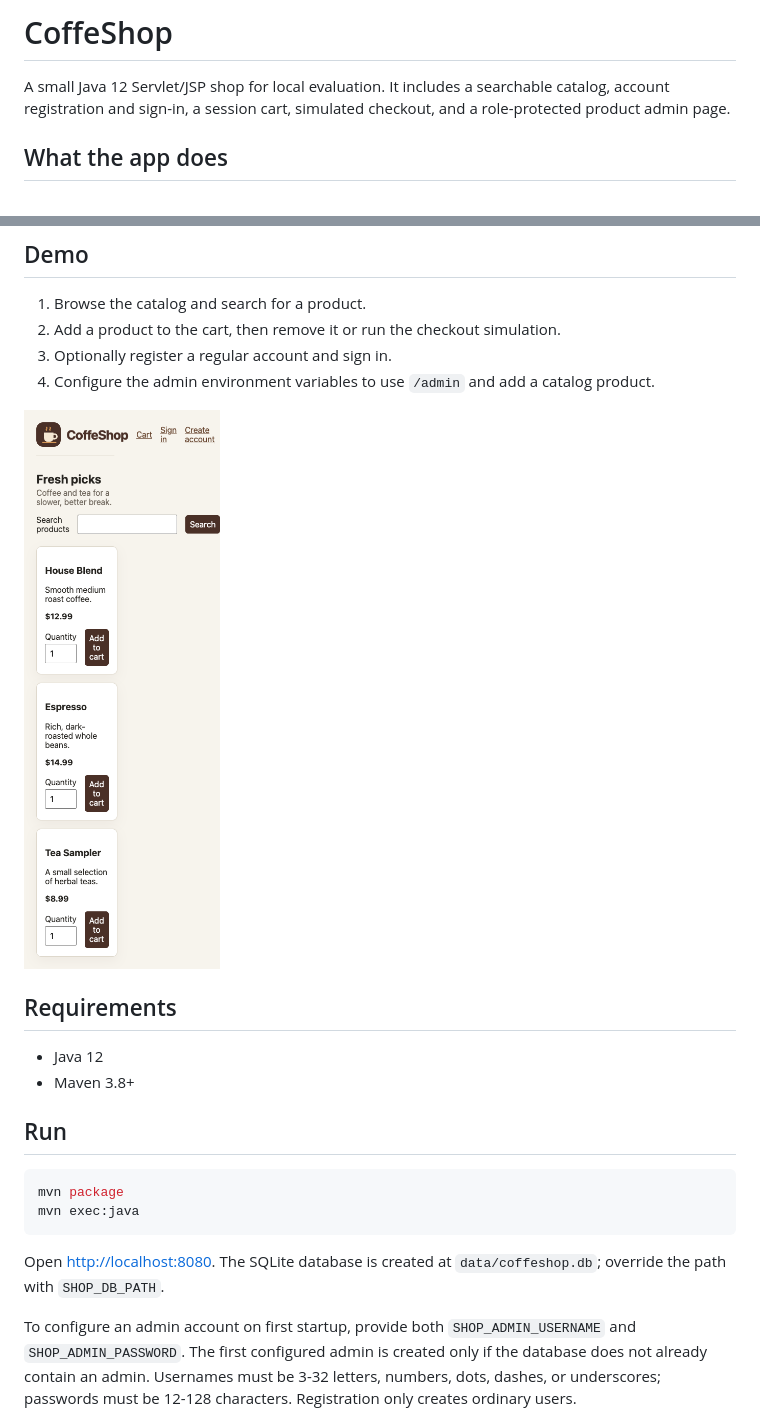
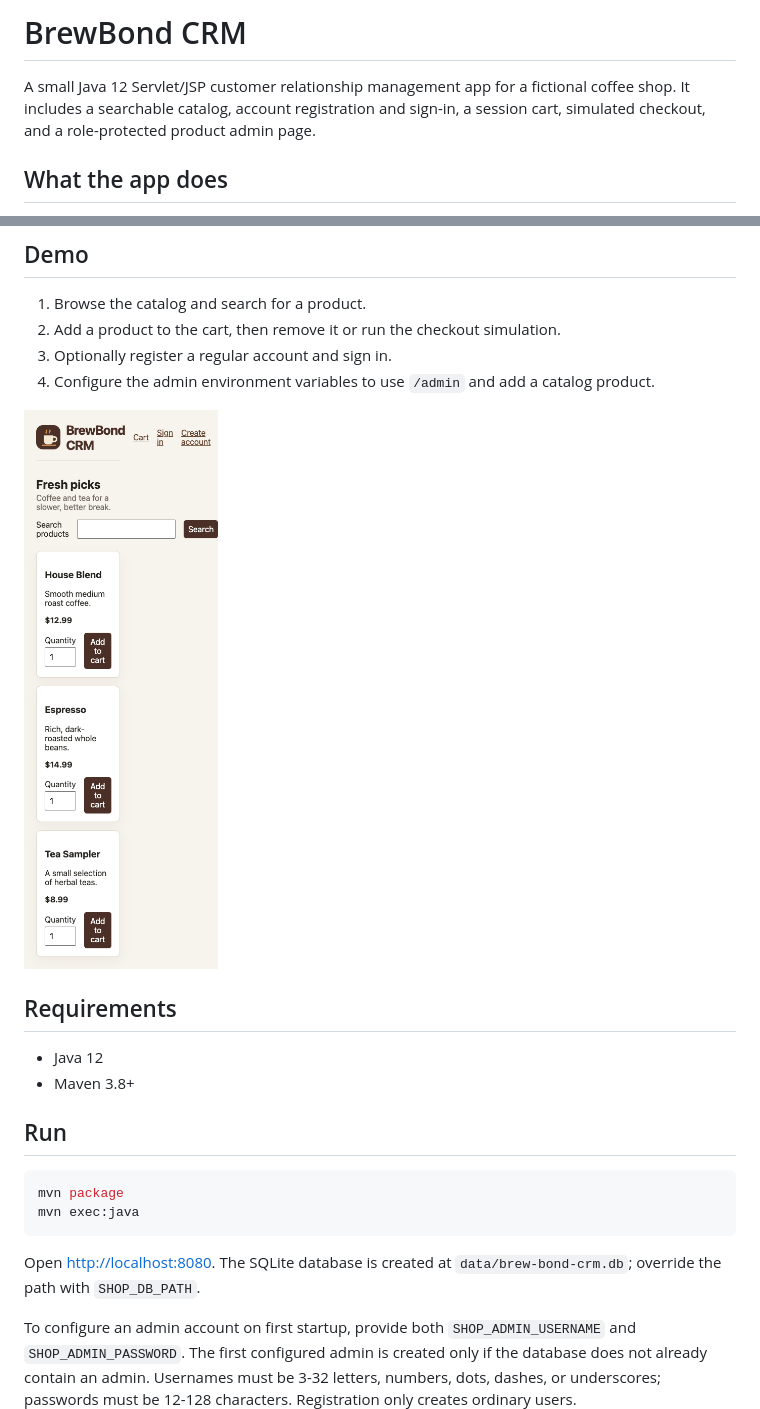
Before and after one commit to kan0n1r/brew-bond-crm, a Markdown page: README.md, 2 parts joined by grey strips. GitHub-like rendering; pictures changed too: docs/images/brew-bond-crm-home.png (added), docs/images/coffeshop-home.png (deleted).

Commit message:
Rename the app to BrewBond CRM
Co-authored-by: Copilot <223556219+Copilot@users.noreply.github.com>

````diff
--- a/README.md
+++ b/README.md
@@ -1,6 +1,6 @@
-# CoffeShop
+# BrewBond CRM
 
-A small Java 12 Servlet/JSP shop for local evaluation. It includes a searchable catalog, account registration and sign-in, a session cart, simulated checkout, and a role-protected product admin page.
+A small Java 12 Servlet/JSP customer relationship management app for a fictional coffee shop. It includes a searchable catalog, account registration and sign-in, a session cart, simulated checkout, and a role-protected product admin page.
 
 ## What the app does
 
@@ -19,7 +19,7 @@ The application uses Java Servlets and JSP views, an embedded Jetty server, and
 3. Optionally register a regular account and sign in.
 4. Configure the admin environment variables to use `/admin` and add a catalog product.
 
-![CoffeShop catalog demo](docs/images/coffeshop-home.png)
+![BrewBond CRM catalog demo](docs/images/brew-bond-crm-home.png)
 
 ## Requirements
 
@@ -33,7 +33,7 @@ mvn package
 mvn exec:java
 ```
 
-Open [http://localhost:8080](http://localhost:8080). The SQLite database is created at `data/coffeshop.db`; override the path with `SHOP_DB_PATH`.
+Open [http://localhost:8080](http://localhost:8080). The SQLite database is created at `data/brew-bond-crm.db`; override the path with `SHOP_DB_PATH`.
 
 To configure an admin account on first startup, provide both `SHOP_ADMIN_USERNAME` and `SHOP_ADMIN_PASSWORD`. The first configured admin is created only if the database does not already contain an admin. Usernames must be 3-32 letters, numbers, dots, dashes, or underscores; passwords must be 12-128 characters. Registration only creates ordinary users.
 
````
Also changed, not shown: vulnerabilities.md (+16 -16 lines), 9 other files.
